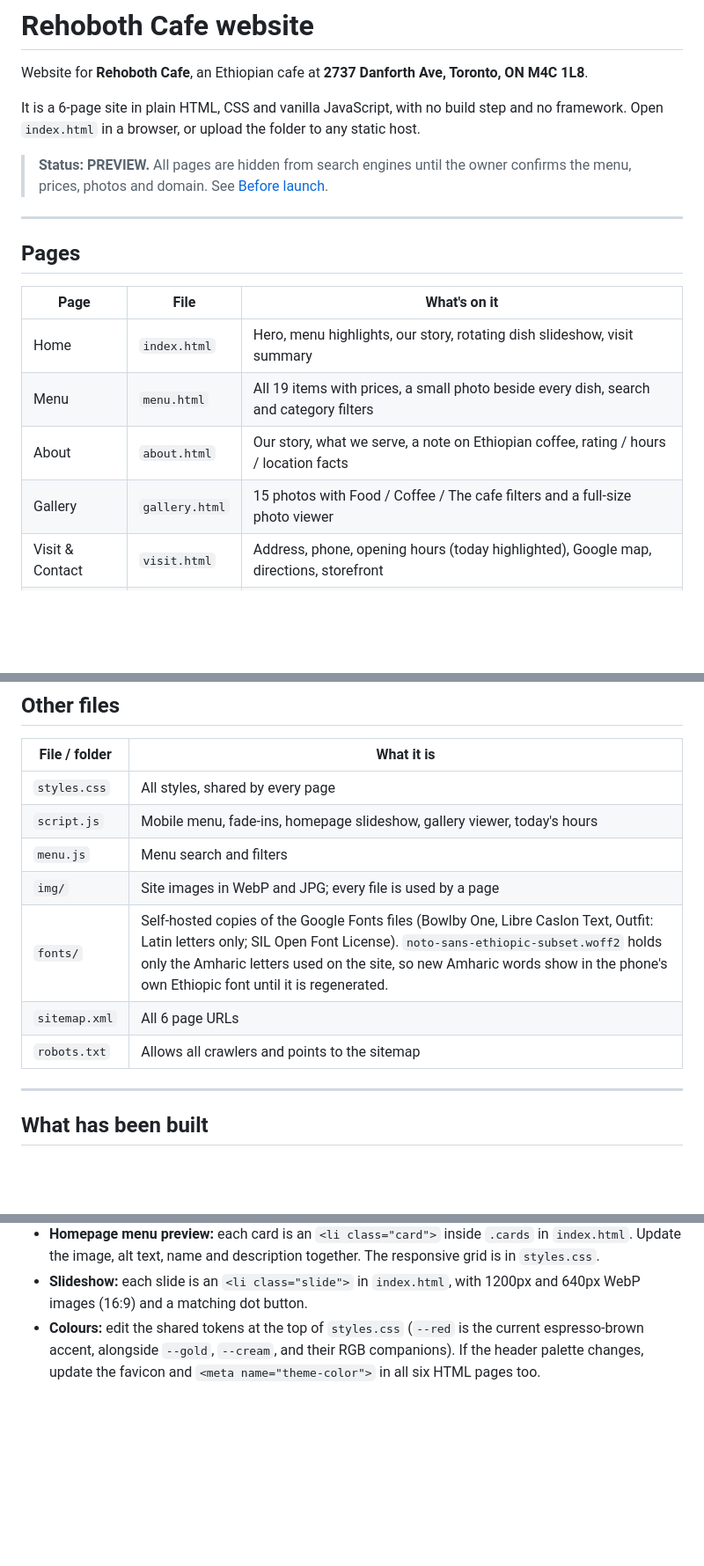
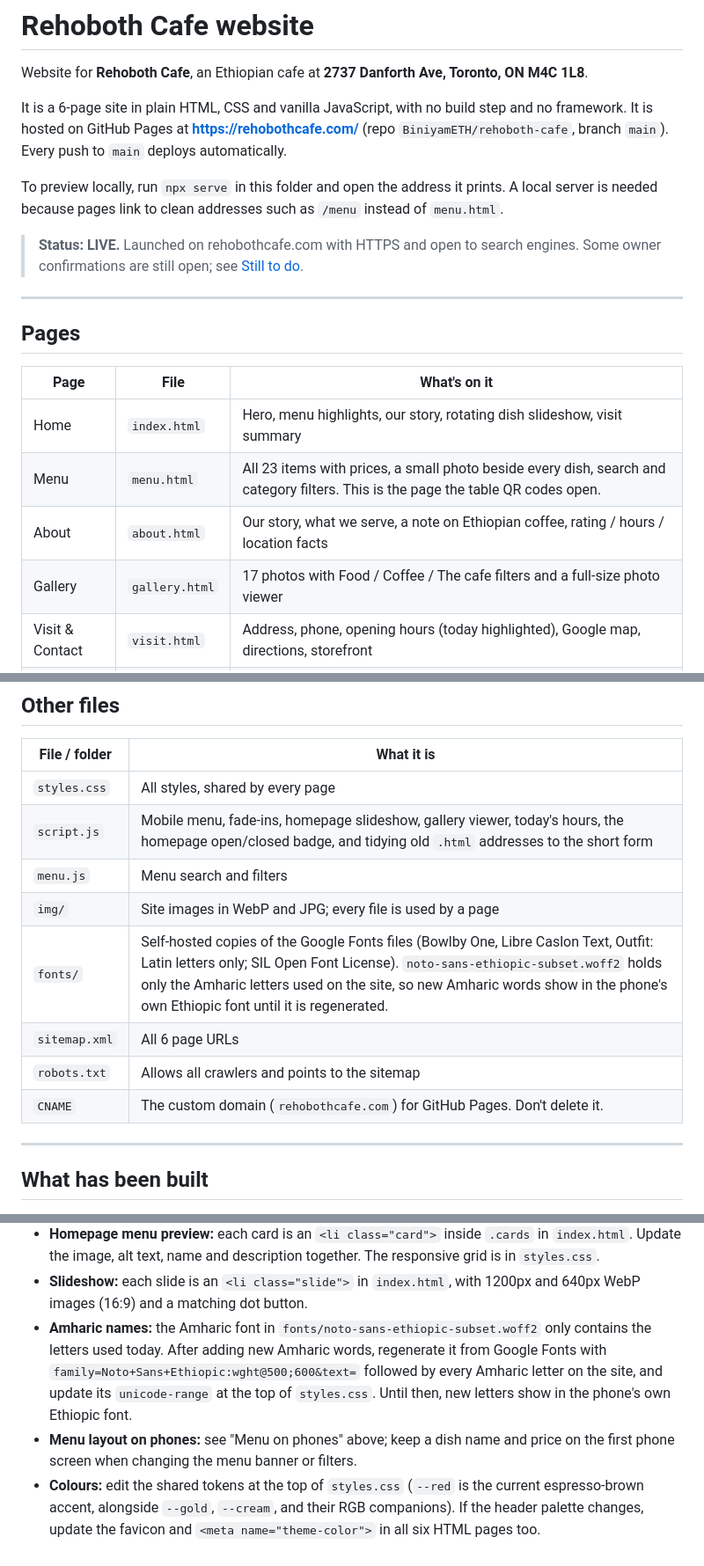
Before and after one commit to BiniyamETH/rehoboth-cafe, a Markdown page: README.md, 3 parts joined by grey strips. Shown at 88% size. Rendered like a GitHub page; blank space fills up the shorter version.

```diff
--- a/README.md
+++ b/README.md
@@ -2,9 +2,11 @@
 
 Website for **Rehoboth Cafe**, an Ethiopian cafe at **2737 Danforth Ave, Toronto, ON M4C 1L8**.
 
-It is a 6-page site in plain HTML, CSS and vanilla JavaScript, with no build step and no framework. Open `index.html` in a browser, or upload the folder to any static host.
+It is a 6-page site in plain HTML, CSS and vanilla JavaScript, with no build step and no framework. It is hosted on GitHub Pages at **https://rehobothcafe.com/** (repo `BiniyamETH/rehoboth-cafe`, branch `main`). Every push to `main` deploys automatically.
 
-> **Status: PREVIEW.** All pages are hidden from search engines until the owner confirms the menu, prices, photos and domain. See [Before launch](#before-launch).
+To preview locally, run `npx serve` in this folder and open the address it prints. A local server is needed because pages link to clean addresses such as `/menu` instead of `menu.html`.
+
+> **Status: LIVE.** Launched on rehobothcafe.com with HTTPS and open to search engines. Some owner confirmations are still open; see [Still to do](#still-to-do).
 
 ---
 
@@ -13,9 +15,9 @@ It is a 6-page site in plain HTML, CSS and vanilla JavaScript, with no build ste
 | Page | File | What's on it |
 |---|---|---|
 | Home | `index.html` | Hero, menu highlights, our story, rotating dish slideshow, visit summary |
-| Menu | `menu.html` | All 19 items with prices, a small photo beside every dish, search and category filters |
+| Menu | `menu.html` | All 23 items with prices, a small photo beside every dish, search and category filters. This is the page the table QR codes open. |
 | About | `about.html` | Our story, what we serve, a note on Ethiopian coffee, rating / hours / location facts |
-| Gallery | `gallery.html` | 15 photos with Food / Coffee / The cafe filters and a full-size photo viewer |
+| Gallery | `gallery.html` | 17 photos with Food / Coffee / The cafe filters and a full-size photo viewer |
 | Visit & Contact | `visit.html` | Address, phone, opening hours (today highlighted), Google map, directions, storefront |
 | Order Online | `order.html` | Call ahead for pickup, order online via the Google listing, dine in |
 
@@ -30,12 +32,13 @@ Every page shares the same header and footer:
 | File / folder | What it is |
 |---|---|
 | `styles.css` | All styles, shared by every page |
-| `script.js` | Mobile menu, fade-ins, homepage slideshow, gallery viewer, today's hours |
+| `script.js` | Mobile menu, fade-ins, homepage slideshow, gallery viewer, today's hours, the homepage open/closed badge, and tidying old `.html` addresses to the short form |
 | `menu.js` | Menu search and filters |
 | `img/` | Site images in WebP and JPG; every file is used by a page |
 | `fonts/` | Self-hosted copies of the Google Fonts files (Bowlby One, Libre Caslon Text, Outfit: Latin letters only; SIL Open Font License). `noto-sans-ethiopic-subset.woff2` holds only the Amharic letters used on the site, so new Amharic words show in the phone's own Ethiopic font until it is regenerated. |
 | `sitemap.xml` | All 6 page URLs |
 | `robots.txt` | Allows all crawlers and points to the sitemap |
+| `CNAME` | The custom domain (`rehobothcafe.com`) for GitHub Pages. Don't delete it. |
 
 ---
 
@@ -244,4 +261,6 @@ All listed photos are from Wikimedia Commons. Each was cropped and resized.
 - **Gallery:** each photo is an `<li class="g-item" data-cat="food|coffee|cafe">` in `gallery.html`. Credit any new photo that isn't the cafe's own.
 - **Homepage menu preview:** each card is an `<li class="card">` inside `.cards` in `index.html`. Update the image, alt text, name and description together. The responsive grid is in `styles.css`.
 - **Slideshow:** each slide is an `<li class="slide">` in `index.html`, with 1200px and 640px WebP images (16:9) and a matching dot button.
+- **Amharic names:** the Amharic font in `fonts/noto-sans-ethiopic-subset.woff2` only contains the letters used today. After adding new Amharic words, regenerate it from Google Fonts with `family=Noto+Sans+Ethiopic:wght@500;600&text=` followed by every Amharic letter on the site, and update its `unicode-range` at the top of `styles.css`. Until then, new letters show in the phone's own Ethiopic font.
+- **Menu layout on phones:** see "Menu on phones" above; keep a dish name and price on the first phone screen when changing the menu banner or filters.
 - **Colours:** edit the shared tokens at the top of `styles.css` (`--red` is the current espresso-brown accent, alongside `--gold`, `--cream`, and their RGB companions). If the header palette changes, update the favicon and `<meta name="theme-color">` in all six HTML pages too.
```
Also changed, not shown: other parts of README.md (+45 -31 lines).
